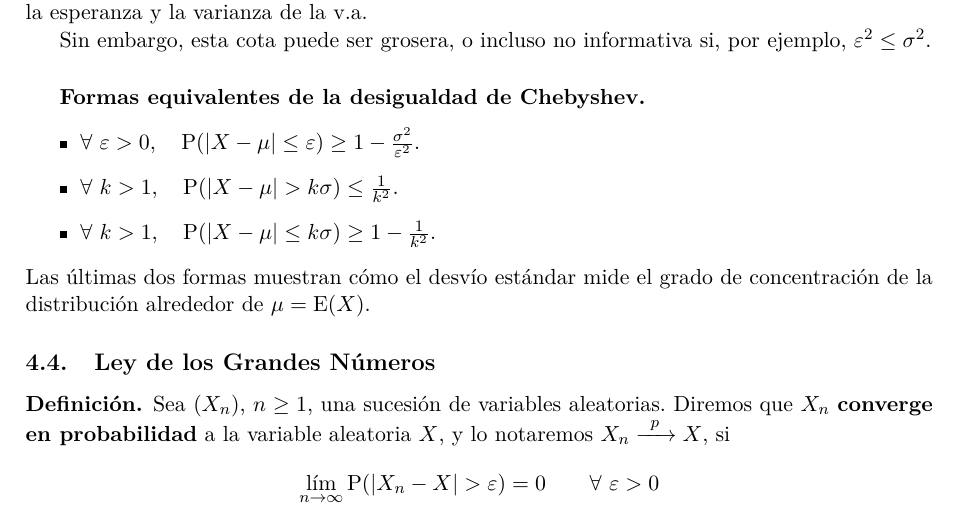
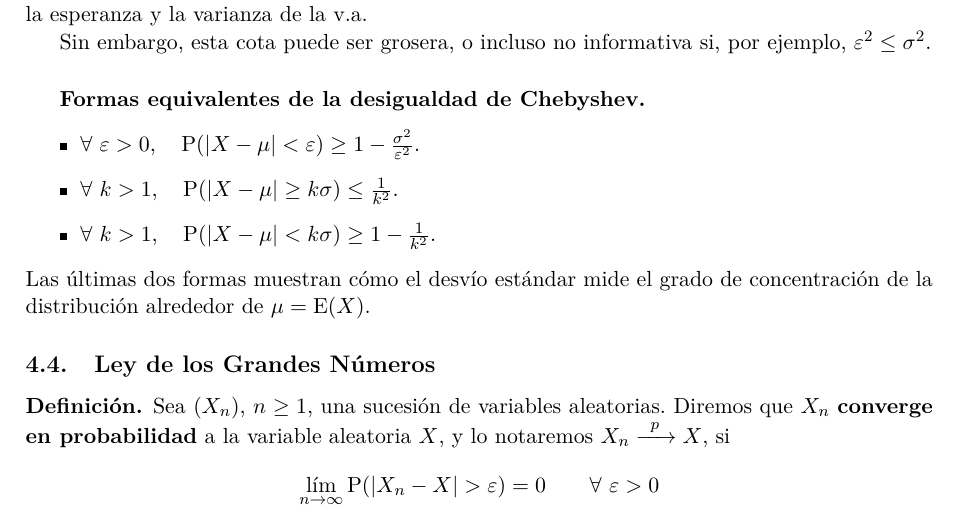
Before and after one commit to CubaWiki/Proba-resumen-ffrizzio, a LaTeX document (Apunte_PyEC.tex): part of page 29 of 44, cut so that both start at the same text. Compiled offline with pdfLaTeX.

Commit message:
Cambios en "Formas equiv. de Chebyshev"
Intercambiadas desigualdades estrictas y no estrictas para hacerlas
consistentes con el resto del apunte.

```diff
--- a/Apunte_PyEC.tex
+++ b/Apunte_PyEC.tex
@@ -1349,9 +1349,9 @@
 
     \subparagraph{Formas equivalentes de la desigualdad de Chebyshev.}
     \begin{itemize}
-      \item $\foralle \varepsilon > 0, \quad \proba(\vert X - \mu \vert \leq \varepsilon) \geq 1 - \frac{\sigma^2}{\varepsilon^2}$.
-      \item $\foralle k > 1, \quad \proba(\vert X - \mu \vert > k \sigma) \leq \frac{1}{k^2}$.
-      \item $\foralle k > 1, \quad \proba(\vert X - \mu \vert \leq k \sigma) \geq 1 - \frac{1}{k^2}$.
+      \item $\foralle \varepsilon > 0, \quad \proba(\vert X - \mu \vert < \varepsilon) \geq 1 - \frac{\sigma^2}{\varepsilon^2}$.
+      \item $\foralle k > 1, \quad \proba(\vert X - \mu \vert \geq k \sigma) \leq \frac{1}{k^2}$.
+      \item $\foralle k > 1, \quad \proba(\vert X - \mu \vert < k \sigma) \geq 1 - \frac{1}{k^2}$.
     \end{itemize}
     Las últimas dos formas muestran cómo el desvío estándar mide el grado de concentración de la distribución alrededor de $\mu = \esp(X)$.
 
```
Also changed, not shown: Apunte_PyEC.pdf.
